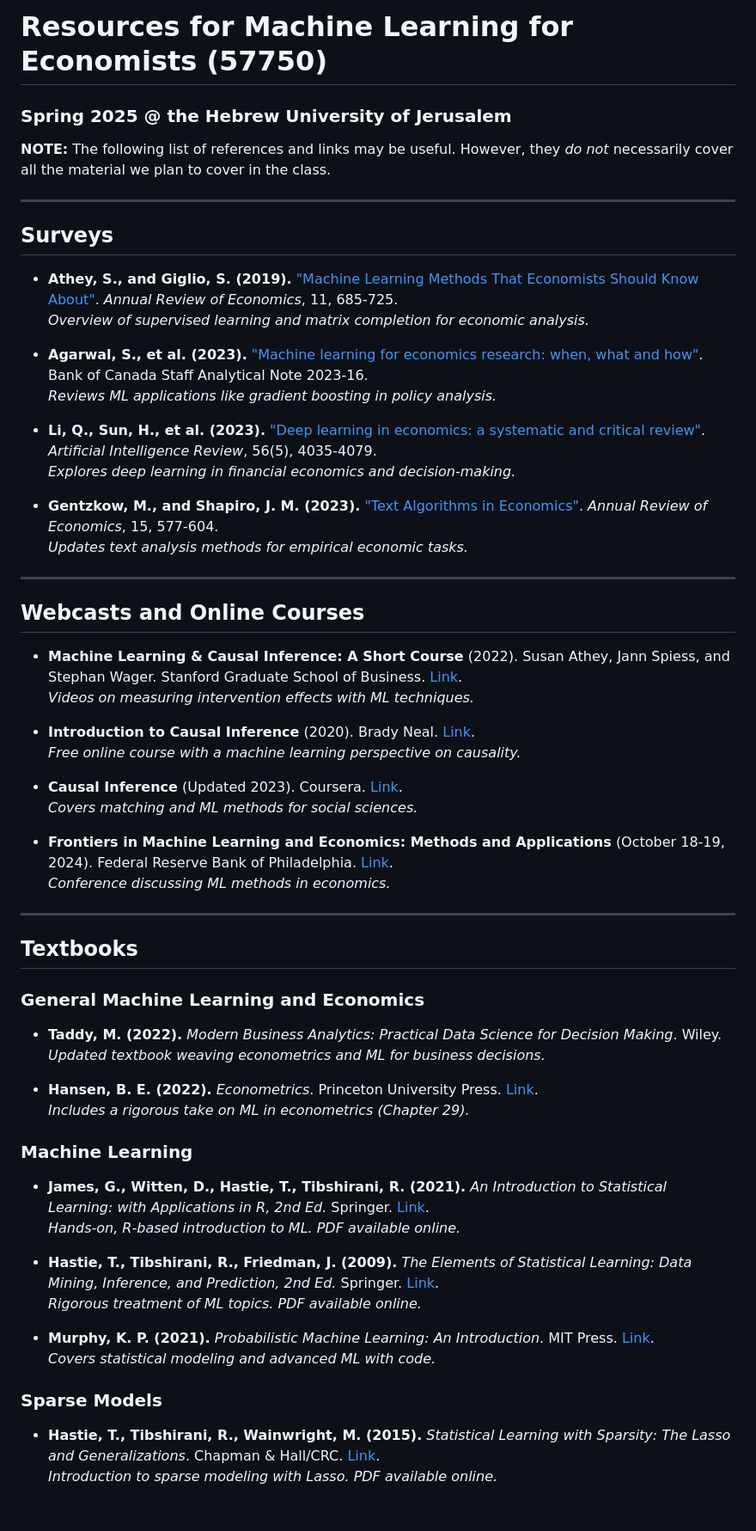
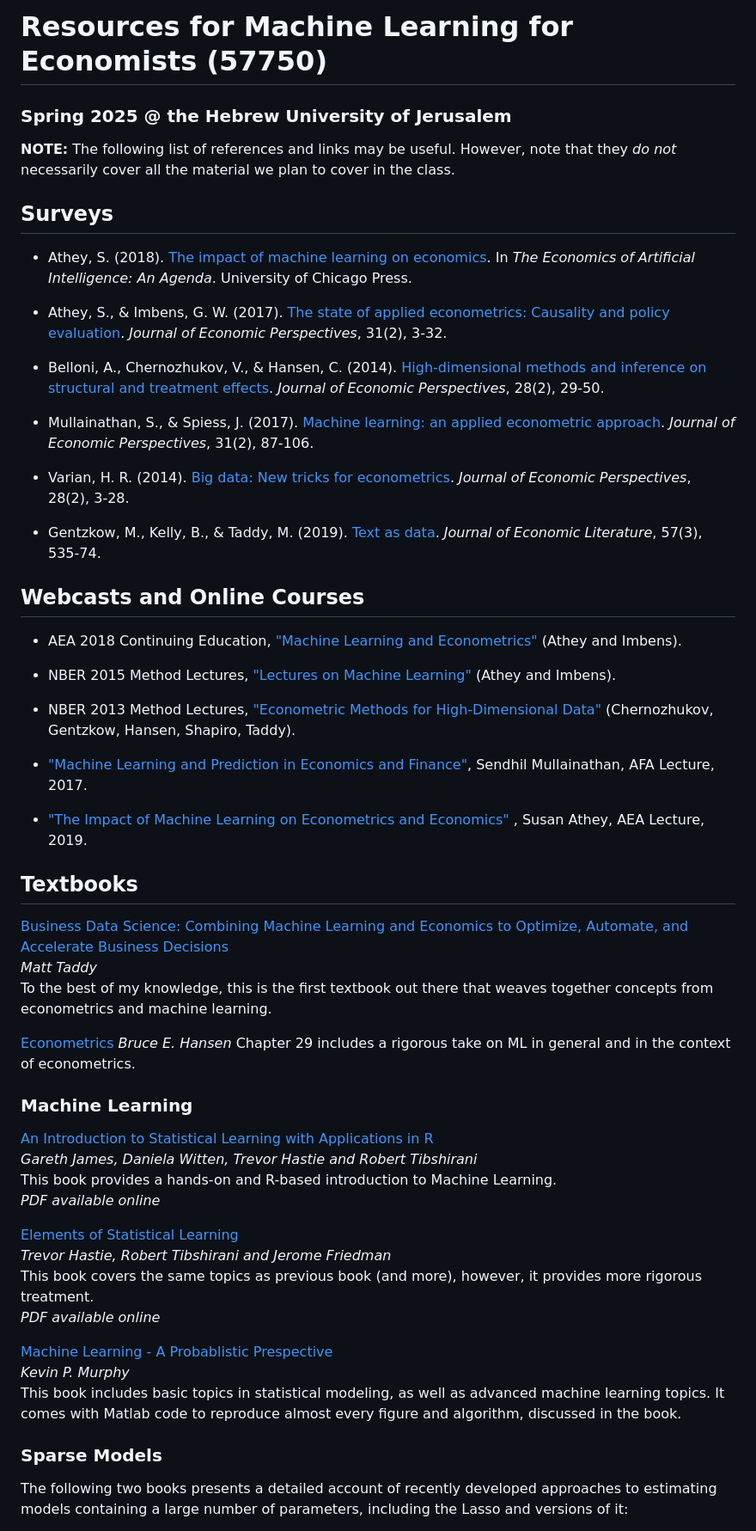
Before and after one commit to ml4econ/lecture-notes-2025, a Markdown page: resources.md, the part around one of its changes. Shown at 86% size. GitHub-like rendering; blank space fills up the shorter version.

Commit message:
lectures 1 + 2 + resources

```diff
--- a/resources.md
+++ b/resources.md
@@ -1,65 +1,68 @@
-# Resources for Machine Learning for Economists (57750)
+Resources for Machine Learning for Economists (57750)
+================
+
 ### Spring 2025 @ the Hebrew University of Jerusalem
 
-__NOTE:__ The following list of references and links may be useful. However, they _do not_ necessarily cover all the material we plan to cover in the class.
 
----
+__NOTE:__ The following list of references and links may be useful. However, note that they _do not_ necessarily cover all the material we plan to cover in the class.
 
 ## Surveys
 
-- **Athey, S., and Giglio, S. (2019).** ["Machine Learning Methods That Economists Should Know About"](https://www.annualreviews.org/content/journals/10.1146/annurev-economics-080217-053433). _Annual Review of Economics_, 11, 685-725.
-  *Overview of supervised learning and matrix completion for economic analysis.*
+* Athey, S. (2018). [The impact of machine learning on economics](https://www.nber.org/chapters/c14009.pdf). In _The Economics of Artificial Intelligence: An Agenda_. University of Chicago Press.
 
-- **Agarwal, S., et al. (2023).** ["Machine learning for economics research: when, what and how"](https://www.bankofcanada.ca/2023/10/staff-analytical-note-2023-16/). Bank of Canada Staff Analytical Note 2023-16.
-  *Reviews ML applications like gradient boosting in policy analysis.*
+* Athey, S., & Imbens, G. W. (2017). [The state of applied econometrics: Causality and policy evaluation](https://www.aeaweb.org/articles?id=10.1257/jep.31.2.3). _Journal of Economic Perspectives_, 31(2), 3-32.
 
-- **Li, Q., Sun, H., et al. (2023).** ["Deep learning in economics: a systematic and critical review"](https://link.springer.com/article/10.1007/s10462-022-10272-8). _Artificial Intelligence Review_, 56(5), 4035-4079.
-  *Explores deep learning in financial economics and decision-making.*
+* Belloni, A., Chernozhukov, V., & Hansen, C. (2014). [High-dimensional methods and inference on structural and treatment effects](https://www.aeaweb.org/articles?id=10.1257/jep.28.2.29). _Journal of Economic Perspectives_, 28(2), 29-50.
 
-- **Gentzkow, M., and Shapiro, J. M. (2023).** ["Text Algorithms in Economics"](https://www.annualreviews.org/content/journals/10.1146/annurev-economics-082222-074352). _Annual Review of Economics_, 15, 577-604.
-  *Updates text analysis methods for empirical economic tasks.*
+* Mullainathan, S., & Spiess, J. (2017). [Machine learning: an applied econometric approach](https://www.aeaweb.org/articles?id=10.1257/jep.31.2.87). _Journal of Economic Perspectives_, 31(2), 87-106.
 
----
+* Varian, H. R. (2014). [Big data: New tricks for econometrics](https://www.aeaweb.org/articles?id=10.1257/jep.28.2.3). _Journal of Economic Perspectives_, 28(2), 3-28.
+
+* Gentzkow, M., Kelly, B., & Taddy, M. (2019). [Text as data](https://www.aeaweb.org/articles?id=10.1257/jel.20181020). _Journal of Economic Literature_, 57(3), 535-74.
 
 ## Webcasts and Online Courses
 
-- **Machine Learning & Causal Inference: A Short Course** (2022). Susan Athey, Jann Spiess, and Stephan Wager. Stanford Graduate School of Business. [Link](https://www.gsb.stanford.edu/faculty-research/labs-initiatives/sil/research/methods/ai-machine-learning/short-course).
-  *Videos on measuring intervention effects with ML techniques.*
+* AEA 2018 Continuing Education, ["Machine Learning and Econometrics"](https://www.aeaweb.org/conference/cont-ed/2018-webcasts) (Athey and
+Imbens).
 
-- **Introduction to Causal Inference** (2020). Brady Neal. [Link](https://www.bradneal.com/causal-inference-course/).
-  *Free online course with a machine learning perspective on causality.*
+* NBER 2015 Method Lectures, ["Lectures on Machine Learning"](https://www.nber.org/econometrics_minicourse_2015/) (Athey and Imbens).
 
-- **Causal Inference** (Updated 2023). Coursera. [Link](https://www.coursera.org/learn/causal-inference).
-  *Covers matching and ML methods for social sciences.*
+* NBER 2013 Method Lectures, ["Econometric Methods for High-Dimensional Data"](https://www.nber.org/econometrics_minicourse_2013/) (Chernozhukov, Gentzkow, Hansen, Shapiro, Taddy).
 
-- **Frontiers in Machine Learning and Economics: Methods and Applications** (October 18-19, 2024). Federal Reserve Bank of Philadelphia. [Link](https://www.philadelphiafed.org/calendar-of-events/frontiers-in-machine-learning-and-economics-methods-and-applications-2024).
-  *Conference discussing ML methods in economics.*
+* ["Machine Learning and Prediction in Economics and Finance"](https://www.youtube.com/watch?v=xl3yQBhI6vY), Sendhil Mullainathan, AFA
+Lecture, 2017.
 
----
+* ["The Impact of Machine Learning on Econometrics and Economics" ](https://www.aeaweb.org/webcasts/2019/aea-afa-joint-luncheon-impact-of-machine-learning), Susan Athey, AEA Lecture, 2019.
+
 
 ## Textbooks
 
-### __General Machine Learning and Economics__
+[Business Data Science: Combining Machine Learning and Economics to Optimize, Automate, and Accelerate Business Decisions](https://www.amazon.com/Business-Data-Science-Combining-Accelerate/dp/1260452778)
+*Matt Taddy*
+To the best of my knowledge, this is the first textbook out there that weaves together concepts from econometrics and machine learning.
 
-- **Taddy, M. (2022).** *Modern Business Analytics: Practical Data Science for Decision Making*. Wiley.
-  *Updated textbook weaving econometrics and ML for business decisions.*
+[Econometrics](https://www.ssc.wisc.edu/~bhansen/econometrics/)
+*Bruce E. Hansen*
+Chapter 29 includes a rigorous take on ML in general and in the context of econometrics.
 
-- **Hansen, B. E. (2022).** *Econometrics*. Princeton University Press. [Link](https://www.ssc.wisc.edu/~bhansen/econometrics/).
-  *Includes a rigorous take on ML in econometrics (Chapter 29).*
 
 ### __Machine Learning__
 
-- **James, G., Witten, D., Hastie, T., Tibshirani, R. (2021).** *An Introduction to Statistical Learning: with Applications in R, 2nd Ed.* Springer. [Link](http://www-bcf.usc.edu/~gareth/ISL).
-  *Hands-on, R-based introduction to ML. PDF available online.*
+[An Introduction to Statistical Learning with Applications in R](http://www-bcf.usc.edu/~gareth/ISL) <br>
+*Gareth James, Daniela Witten, Trevor Hastie and Robert Tibshirani* <br>
+This book provides a hands-on and R-based introduction to Machine Learning. <br/>
+_PDF available online_
 
-- **Hastie, T., Tibshirani, R., Friedman, J. (2009).** *The Elements of Statistical Learning: Data Mining, Inference, and Prediction, 2nd Ed.* Springer. [Link](http://statweb.stanford.edu/~tibs/ElemStatLearn).
-  *Rigorous treatment of ML topics. PDF available online.*
+[Elements of Statistical Learning](http://statweb.stanford.edu/~tibs/ElemStatLearn) <br>
+*Trevor Hastie, Robert Tibshirani and Jerome Friedman* <br/>
+This book covers the same topics as previous book (and more), however, it provides more rigorous treatment. <br>
+_PDF available online_
 
-- **Murphy, K. P. (2021).** *Probabilistic Machine Learning: An Introduction*. MIT Press. [Link](https://www.cs.ubc.ca/~murphyk/MLbook/).
-  *Covers statistical modeling and advanced ML with code.*
+[Machine Learning - A Probablistic Prespective](https://www.cs.ubc.ca/~murphyk/MLbook/)
+*Kevin P. Murphy*
+This book includes basic topics in statistical modeling, as well as advanced machine learning topics.  It comes with Matlab code to reproduce almost every figure and algorithm, discussed in the book.
 
 ### __Sparse Models__
 
-- **Hastie, T., Tibshirani, R., Wainwright, M. (2015).** *Statistical Learning with Sparsity: The Lasso and Generalizations*. Chapman & Hall/CRC. [Link](https://web.stanford.edu/~hastie/StatLearnSparsity/).
-  *Introduction to sparse modeling with Lasso. PDF available online.*
+The following two books presents a detailed account of recently developed approaches to estimating models containing a large number of parameters, including the Lasso and versions of it:
 
```
Also changed, not shown: other parts of resources.md (+40 -9 lines).
